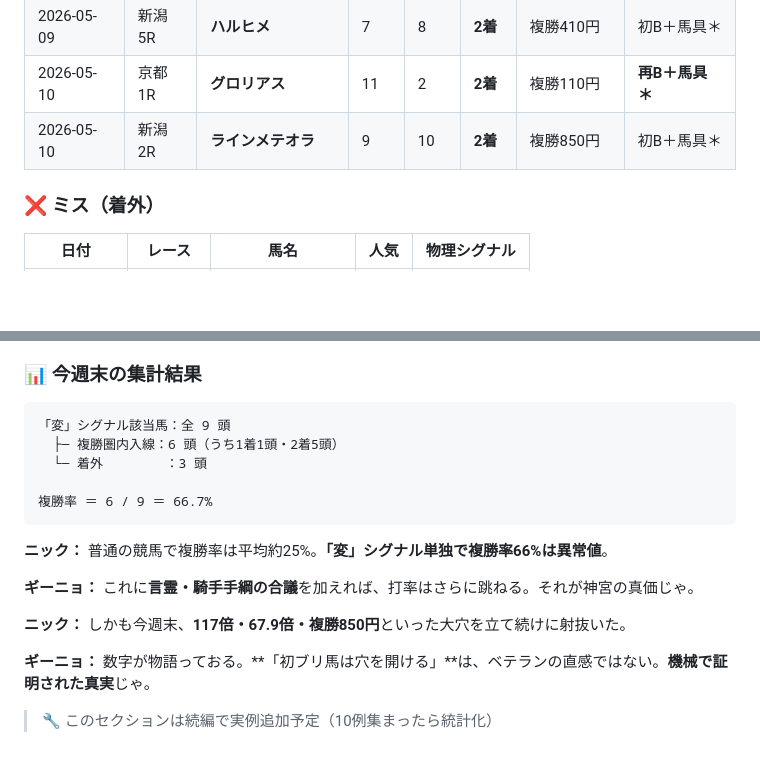
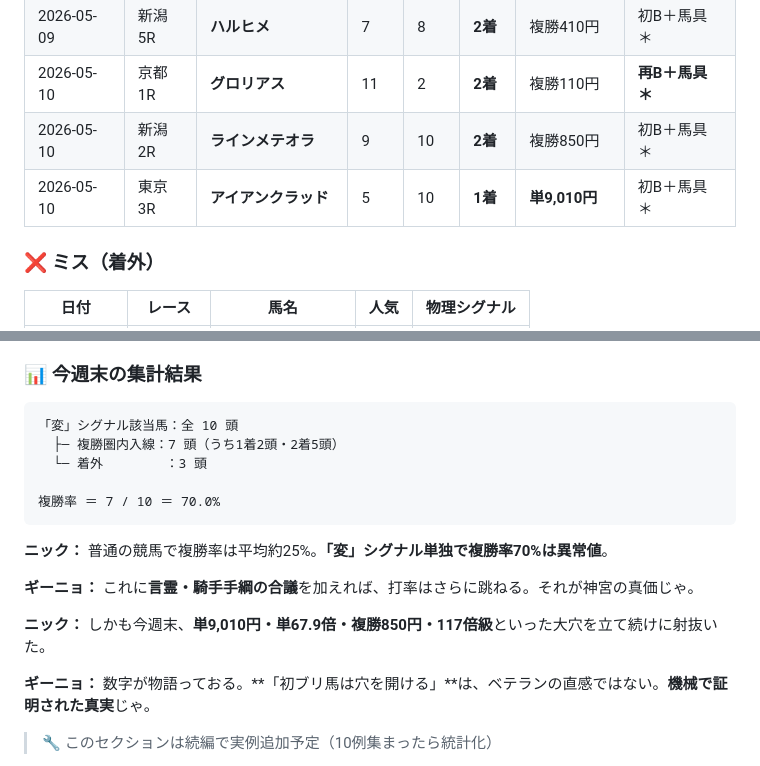
Before and after one commit to bakenshiug/ug-keiba, a Markdown page: notes/2026-05-11_week/04_thursday_5-14.md, 2 parts joined by grey strips. GitHub-like rendering; blank space fills up the shorter version.

Commit message:
木曜note：アイアンクラッド追加！(5/10東京3R 初B+*→単9010円1着)・複勝率70%(7/10)に更新

````diff
--- a/notes/2026-05-11_week/04_thursday_5-14.md
+++ b/notes/2026-05-11_week/04_thursday_5-14.md
@@ -154,6 +154,7 @@
 | 2026-05-09 | 新潟5R | **ハルヒメ** | 7 | 8 | **2着** | 複勝410円 | 初B＋馬具＊ |
 | 2026-05-10 | 京都1R | **グロリアス** | 11 | 2 | **2着** | 複勝110円 | **再B＋馬具＊** |
 | 2026-05-10 | 新潟2R | **ラインメテオラ** | 9 | 10 | **2着** | 複勝850円 | 初B＋馬具＊ |
+| 2026-05-10 | 東京3R | **アイアンクラッド** | 5 | 10 | **1着** | **単9,010円** | 初B＋馬具＊ |
 
 ### ❌ ミス（着外）
 
@@ -180,18 +181,18 @@
 ### 📊 今週末の集計結果
 
 ```
-「変」シグナル該当馬：全 9 頭
-  ├─ 複勝圏内入線：6 頭（うち1着1頭・2着5頭）
+「変」シグナル該当馬：全 10 頭
+  ├─ 複勝圏内入線：7 頭（うち1着2頭・2着5頭）
   └─ 着外        ：3 頭
 
-複勝率 ＝ 6 / 9 ＝ 66.7%
+複勝率 ＝ 7 / 10 ＝ 70.0%
 ```
 
-**ニック：** 普通の競馬で複勝率は平均約25%。**「変」シグナル単独で複勝率66%は異常値**。
+**ニック：** 普通の競馬で複勝率は平均約25%。**「変」シグナル単独で複勝率70%は異常値**。
 
 **ギーニョ：** これに**言霊・騎手手綱の合議**を加えれば、打率はさらに跳ねる。それが神宮の真価じゃ。
 
-**ニック：** しかも今週末、**117倍・67.9倍・複勝850円**といった大穴を立て続けに射抜いた。
+**ニック：** しかも今週末、**単9,010円・単67.9倍・複勝850円・117倍級**といった大穴を立て続けに射抜いた。
 
 **ギーニョ：** 数字が物語っておる。**「初ブリ馬は穴を開ける」**は、ベテランの直感ではない。**機械で証明された真実**じゃ。
 
````
